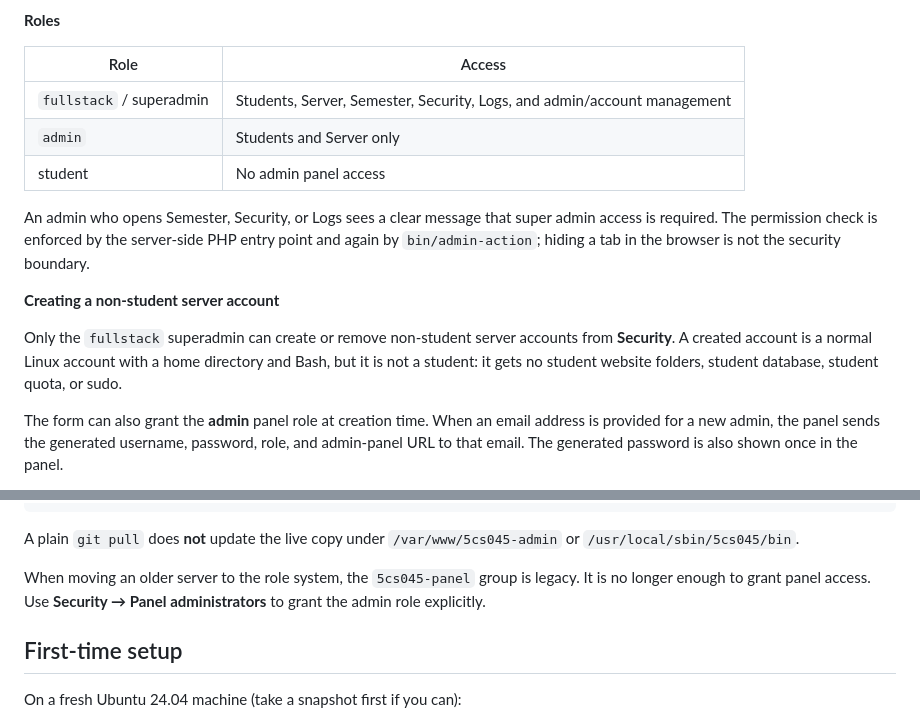
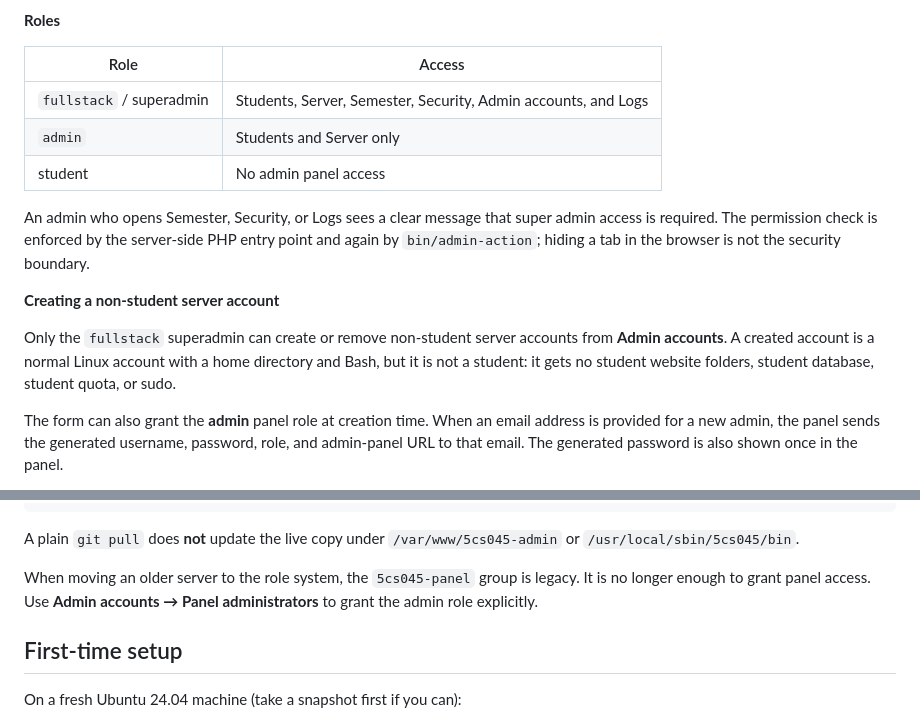
Before and after one commit to SarayuGautam/5cs045-student-provisioning, a Markdown page: README.md, 2 parts joined by grey strips. GitHub-like rendering.

Commit message:
Correct Admin accounts documentation references

```diff
--- a/README.md
+++ b/README.md
@@ -81,7 +81,7 @@ That adds the computer you are connected from. You can also:
 
 | Role | Access |
 |---|---|
-| `fullstack` / superadmin | Students, Server, Semester, Security, Logs, and admin/account management |
+| `fullstack` / superadmin | Students, Server, Semester, Security, Admin accounts, and Logs |
 | `admin` | Students and Server only |
 | student | No admin panel access |
 
@@ -89,7 +89,7 @@ An admin who opens Semester, Security, or Logs sees a clear message that super a
 
 **Creating a non-student server account**
 
-Only the `fullstack` superadmin can create or remove non-student server accounts from **Security**. A created account is a normal Linux account with a home directory and Bash, but it is not a student: it gets no student website folders, student database, student quota, or sudo.
+Only the `fullstack` superadmin can create or remove non-student server accounts from **Admin accounts**. A created account is a normal Linux account with a home directory and Bash, but it is not a student: it gets no student website folders, student database, student quota, or sudo.
 
 The form can also grant the **admin** panel role at creation time. When an email address is provided for a new admin, the panel sends the generated username, password, role, and admin-panel URL to that email. The generated password is also shown once in the panel.
 
@@ -123,7 +123,7 @@ sudo ./setup/update-server.sh
 
 A plain `git pull` does **not** update the live copy under `/var/www/5cs045-admin` or `/usr/local/sbin/5cs045/bin`.
 
-When moving an older server to the role system, the `5cs045-panel` group is legacy. It is no longer enough to grant panel access. Use **Security → Panel administrators** to grant the admin role explicitly.
+When moving an older server to the role system, the `5cs045-panel` group is legacy. It is no longer enough to grant panel access. Use **Admin accounts → Panel administrators** to grant the admin role explicitly.
 
 ## First-time setup
 
```
